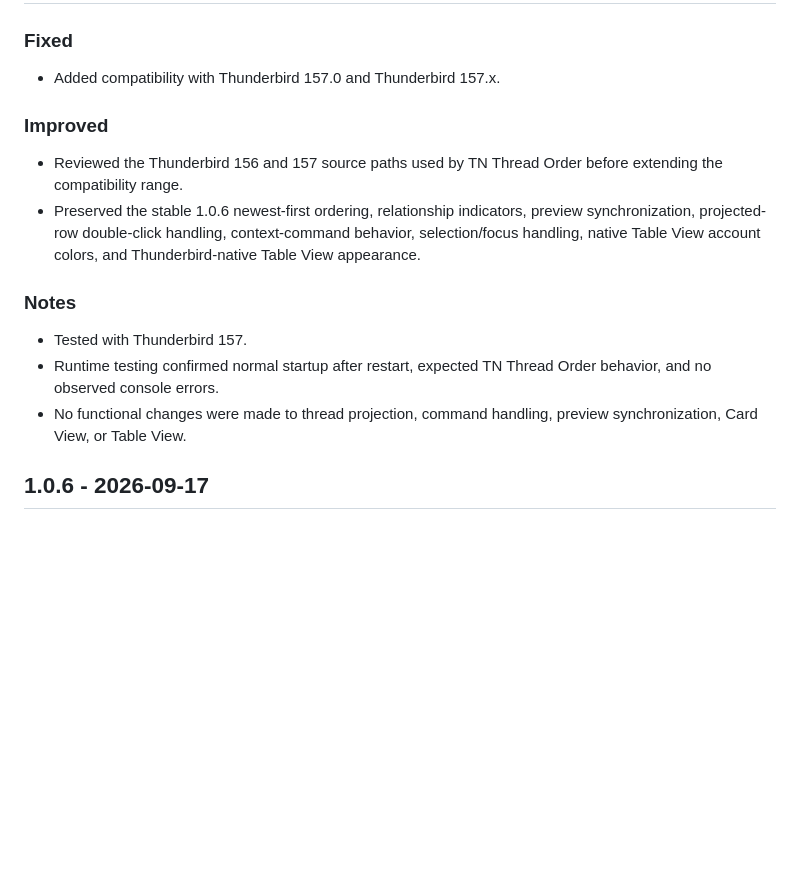
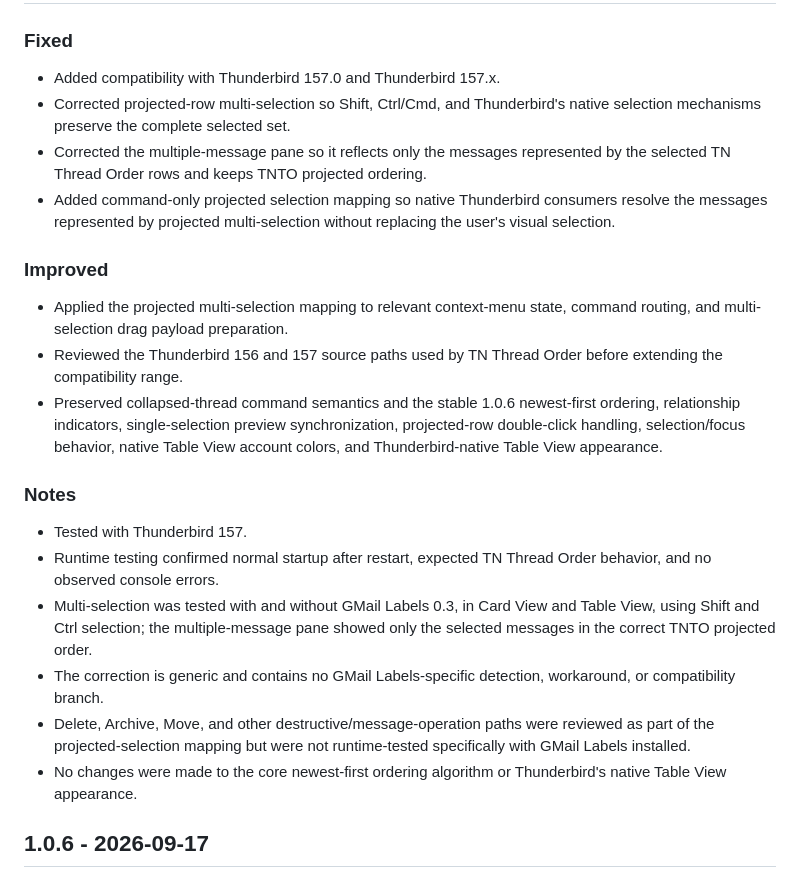
Before and after one commit to thiagonaalmeida/tn-thread-order, a Markdown page: CHANGELOG.md, the part around the change. Rendered like a GitHub page; blank space fills up the shorter version.

Commit message:
Document TN Thread Order 1.0.7 multi-selection fix

```diff
--- a/CHANGELOG.md
+++ b/CHANGELOG.md
@@ -5,17 +5,24 @@
 ### Fixed
 
 - Added compatibility with Thunderbird 157.0 and Thunderbird 157.x.
+- Corrected projected-row multi-selection so Shift, Ctrl/Cmd, and Thunderbird's native selection mechanisms preserve the complete selected set.
+- Corrected the multiple-message pane so it reflects only the messages represented by the selected TN Thread Order rows and keeps TNTO projected ordering.
+- Added command-only projected selection mapping so native Thunderbird consumers resolve the messages represented by projected multi-selection without replacing the user's visual selection.
 
 ### Improved
 
+- Applied the projected multi-selection mapping to relevant context-menu state, command routing, and multi-selection drag payload preparation.
 - Reviewed the Thunderbird 156 and 157 source paths used by TN Thread Order before extending the compatibility range.
-- Preserved the stable 1.0.6 newest-first ordering, relationship indicators, preview synchronization, projected-row double-click handling, context-command behavior, selection/focus handling, native Table View account colors, and Thunderbird-native Table View appearance.
+- Preserved collapsed-thread command semantics and the stable 1.0.6 newest-first ordering, relationship indicators, single-selection preview synchronization, projected-row double-click handling, selection/focus behavior, native Table View account colors, and Thunderbird-native Table View appearance.
 
 ### Notes
 
 - Tested with Thunderbird 157.
 - Runtime testing confirmed normal startup after restart, expected TN Thread Order behavior, and no observed console errors.
-- No functional changes were made to thread projection, command handling, preview synchronization, Card View, or Table View.
+- Multi-selection was tested with and without GMail Labels 0.3, in Card View and Table View, using Shift and Ctrl selection; the multiple-message pane showed only the selected messages in the correct TNTO projected order.
+- The correction is generic and contains no GMail Labels-specific detection, workaround, or compatibility branch.
+- Delete, Archive, Move, and other destructive/message-operation paths were reviewed as part of the projected-selection mapping but were not runtime-tested specifically with GMail Labels installed.
+- No changes were made to the core newest-first ordering algorithm or Thunderbird's native Table View appearance.
 
 ## 1.0.6 - 2026-09-17
 
```
